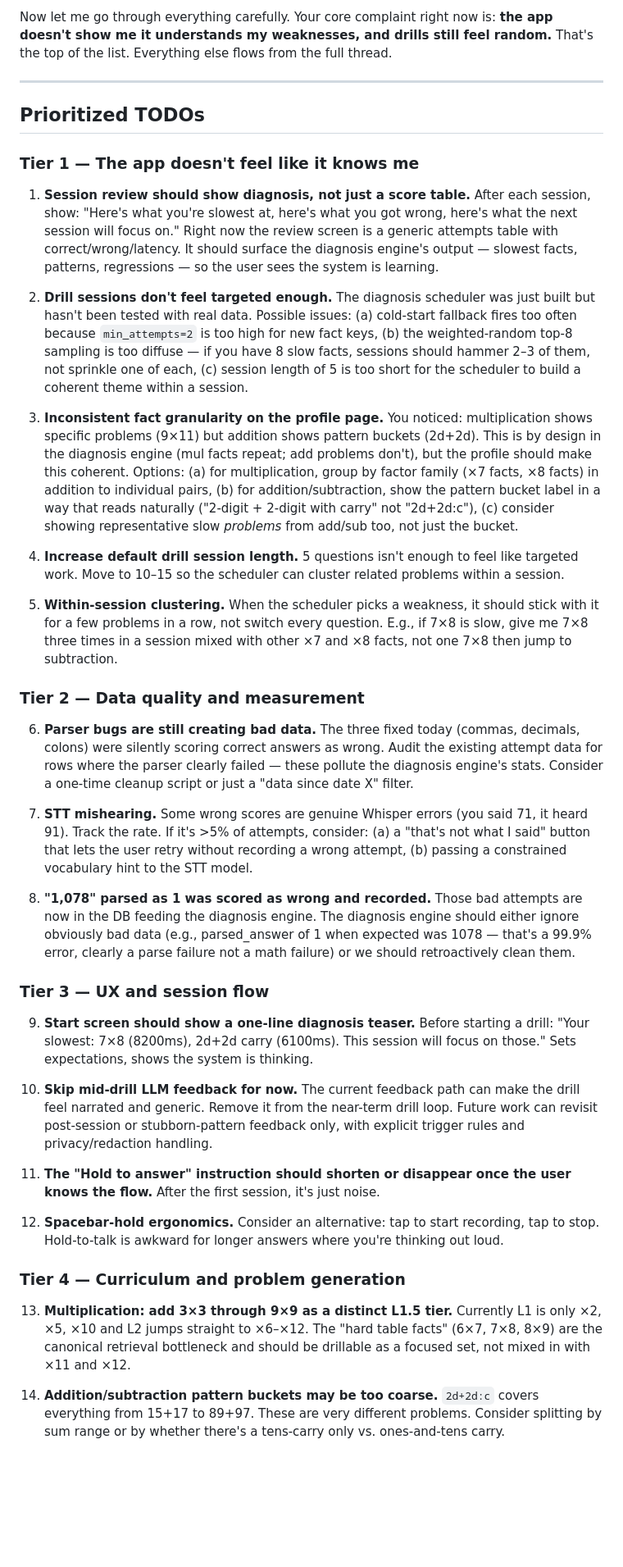
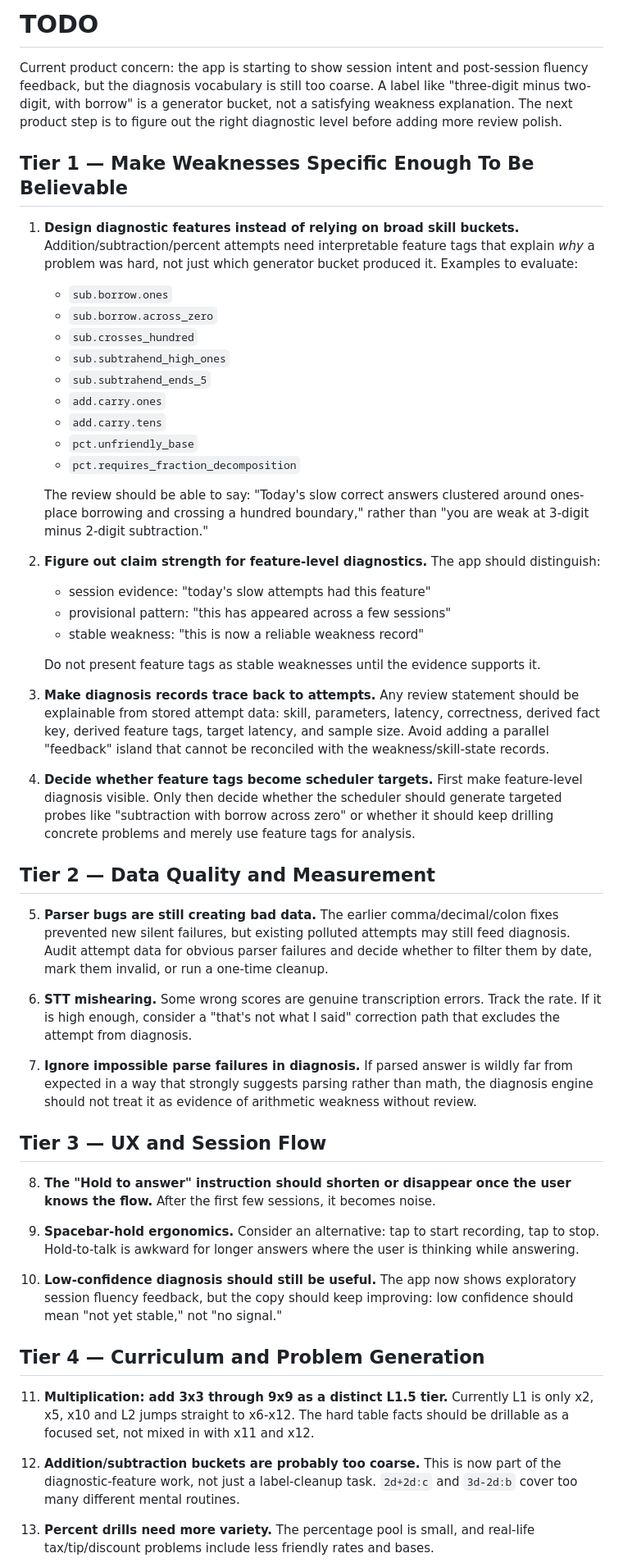
Before and after one commit to psylabs/feynman, a Markdown page: docs/todo.md, the part around one of its changes. Shown at 82% size. GitHub-like rendering; blank space fills up the shorter version.

Commit message:
Refocus TODOs on diagnostic features

```diff
--- a/docs/todo.md
+++ b/docs/todo.md
@@ -1,42 +1,54 @@
-Now let me go through everything carefully. Your core complaint right now is: **the app doesn't show me it understands my weaknesses, and drills still feel random.** That's the top of the list. Everything else flows from the full thread.
+# TODO
 
----
+Current product concern: the app is starting to show session intent and post-session fluency feedback, but the diagnosis vocabulary is still too coarse. A label like "three-digit minus two-digit, with borrow" is a generator bucket, not a satisfying weakness explanation. The next product step is to figure out the right diagnostic level before adding more review polish.
 
-## Prioritized TODOs
+## Tier 1 — Make Weaknesses Specific Enough To Be Believable
 
-### Tier 1 — The app doesn't feel like it knows me
+1. **Design diagnostic features instead of relying on broad skill buckets.** Addition/subtraction/percent attempts need interpretable feature tags that explain *why* a problem was hard, not just which generator bucket produced it. Examples to evaluate:
+   - `sub.borrow.ones`
+   - `sub.borrow.across_zero`
+   - `sub.crosses_hundred`
+   - `sub.subtrahend_high_ones`
+   - `sub.subtrahend_ends_5`
+   - `add.carry.ones`
+   - `add.carry.tens`
+   - `pct.unfriendly_base`
+   - `pct.requires_fraction_decomposition`
 
-1. **Session review should show diagnosis, not just a score table.** After each session, show: "Here's what you're slowest at, here's what you got wrong, here's what the next session will focus on." Right now the review screen is a generic attempts table with correct/wrong/latency. It should surface the diagnosis engine's output — slowest facts, patterns, regressions — so the user sees the system is learning.
+   The review should be able to say: "Today's slow correct answers clustered around ones-place borrowing and crossing a hundred boundary," rather than "you are weak at 3-digit minus 2-digit subtraction."
 
-2. **Drill sessions don't feel targeted enough.** The diagnosis scheduler was just built but hasn't been tested with real data. Possible issues: (a) cold-start fallback fires too often because `min_attempts=2` is too high for new fact keys, (b) the weighted-random top-8 sampling is too diffuse — if you have 8 slow facts, sessions should hammer 2–3 of them, not sprinkle one of each, (c) session length of 5 is too short for the scheduler to build a coherent theme within a session.
+2. **Figure out claim strength for feature-level diagnostics.** The app should distinguish:
+   - session evidence: "today's slow attempts had this feature"
+   - provisional pattern: "this has appeared across a few sessions"
+   - stable weakness: "this is now a reliable weakness record"
 
-3. **Inconsistent fact granularity on the profile page.** You noticed: multiplication shows specific problems (9×11) but addition shows pattern buckets (2d+2d). This is by design in the diagnosis engine (mul facts repeat; add problems don't), but the profile should make this coherent. Options: (a) for multiplication, group by factor family (×7 facts, ×8 facts) in addition to individual pairs, (b) for addition/subtraction, show the pattern bucket label in a way that reads naturally ("2-digit + 2-digit with carry" not "2d+2d:c"), (c) consider showing representative slow *problems* from add/sub too, not just the bucket.
+   Do not present feature tags as stable weaknesses until the evidence supports it.
 
-4. **Increase default drill session length.** 5 questions isn't enough to feel like targeted work. Move to 10–15 so the scheduler can cluster related problems within a session.
+3. **Make diagnosis records trace back to attempts.** Any review statement should be explainable from stored attempt data: skill, parameters, latency, correctness, derived fact key, derived feature tags, target latency, and sample size. Avoid adding a parallel "feedback" island that cannot be reconciled with the weakness/skill-state records.
 
-5. **Within-session clustering.** When the scheduler picks a weakness, it should stick with it for a few problems in a row, not switch every question. E.g., if 7×8 is slow, give me 7×8 three times in a session mixed with other ×7 and ×8 facts, not one 7×8 then jump to subtraction.
+4. **Decide whether feature tags become scheduler targets.** First make feature-level diagnosis visible. Only then decide whether the scheduler should generate targeted probes like "subtraction with borrow across zero" or whether it should keep drilling concrete problems and merely use feature tags for analysis.
 
-### Tier 2 — Data quality and measurement
+## Tier 2 — Data Quality and Measurement
 
-6. **Parser bugs are still creating bad data.** The three fixed today (commas, decimals, colons) were silently scoring correct answers as wrong. Audit the existing attempt data for rows where the parser clearly failed — these pollute the diagnosis engine's stats. Consider a one-time cleanup script or just a "data since date X" filter.
+5. **Parser bugs are still creating bad data.** The earlier comma/decimal/colon fixes prevented new silent failures, but existing polluted attempts may still feed diagnosis. Audit attempt data for obvious parser failures and decide whether to filter them by date, mark them invalid, or run a one-time cleanup.
 
-7. **STT mishearing.** Some wrong scores are genuine Whisper errors (you said 71, it heard 91). Track the rate. If it's >5% of attempts, consider: (a) a "that's not what I said" button that lets the user retry without recording a wrong attempt, (b) passing a constrained vocabulary hint to the STT model.
+6. **STT mishearing.** Some wrong scores are genuine transcription errors. Track the rate. If it is high enough, consider a "that's not what I said" correction path that excludes the attempt from diagnosis.
 
-8. **"1,078" parsed as 1 was scored as wrong and recorded.** Those bad attempts are now in the DB feeding the diagnosis engine. The diagnosis engine should either ignore obviously bad data (e.g., parsed_answer of 1 when expected was 1078 — that's a 99.9% error, clearly a parse failure not a math failure) or we should retroactively clean them.
+7. **Ignore impossible parse failures in diagnosis.** If parsed answer is wildly far from expected in a way that strongly suggests parsing rather than math, the diagnosis engine should not treat it as evidence of arithmetic weakness without review.
 
-### Tier 3 — UX and session flow
+## Tier 3 — UX and Session Flow
 
-9. **Start screen should show a one-line diagnosis teaser.** Before starting a drill: "Your slowest: 7×8 (8200ms), 2d+2d carry (6100ms). This session will focus on those." Sets expectations, shows the system is thinking.
+8. **The "Hold to answer" instruction should shorten or disappear once the user knows the flow.** After the first few sessions, it becomes noise.
 
-10. **Skip mid-drill LLM feedback for now.** The current feedback path can make the drill feel narrated and generic. Remove it from the near-term drill loop. Future work can revisit post-session or stubborn-pattern feedback only, with explicit trigger rules and privacy/redaction handling.
+9. **Spacebar-hold ergonomics.** Consider an alternative: tap to start recording, tap to stop. Hold-to-talk is awkward for longer answers where the user is thinking while answering.
 
-11. **The "Hold to answer" instruction should shorten or disappear once the user knows the flow.** After the first session, it's just noise.
+10. **Low-confidence diagnosis should still be useful.** The app now shows exploratory session fluency feedback, but the copy should keep improving: low confidence should mean "not yet stable," not "no signal."
 
-12. **Spacebar-hold ergonomics.** Consider an alternative: tap to start recording, tap to stop. Hold-to-talk is awkward for longer answers where you're thinking out loud.
+## Tier 4 — Curriculum and Problem Generation
 
-### Tier 4 — Curriculum and problem generation
+11. **Multiplication: add 3x3 through 9x9 as a distinct L1.5 tier.** Currently L1 is only x2, x5, x10 and L2 jumps straight to x6-x12. The hard table facts should be drillable as a focused set, not mixed in with x11 and x12.
 
-13. **Multiplication: add 3×3 through 9×9 as a distinct L1.5 tier.** Currently L1 is only ×2, ×5, ×10 and L2 jumps straight to ×6–×12. The "hard table facts" (6×7, 7×8, 8×9) are the canonical retrieval bottleneck and should be drillable as a focused set, not mixed in with ×11 and ×12.
+12. **Addition/subtraction buckets are probably too coarse.** This is now part of the diagnostic-feature work, not just a label-cleanup task. `2d+2d:c` and `3d-2d:b` cover too many different mental routines.
 
-14. **Addition/subtraction pattern buckets may be too coarse.** `2d+2d:c` covers everything from 15+17 to 89+97. These are very different problems. Consider splitting by sum range or by whether there's a tens-carry only vs. ones-and-tens carry.
+13. **Percent drills need more variety.** The percentage pool is small, and real-life tax/tip/discount problems include less friendly rates and bases.
 
```
Also changed, not shown: other parts of docs/todo.md (+14 -18 lines).
